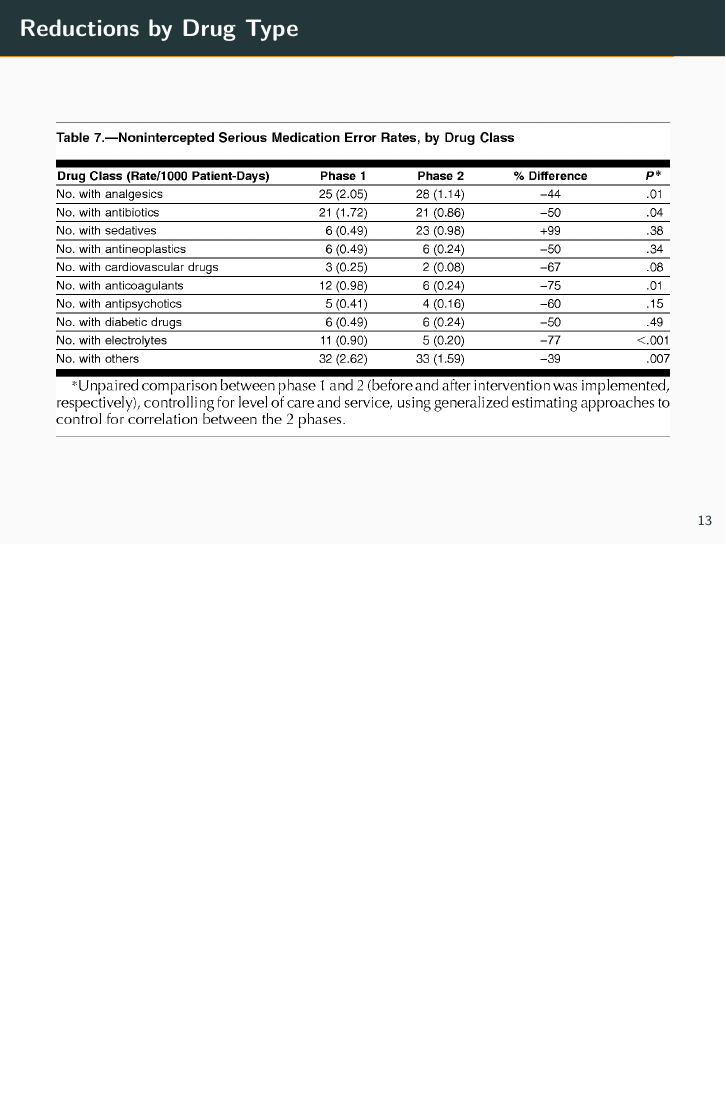
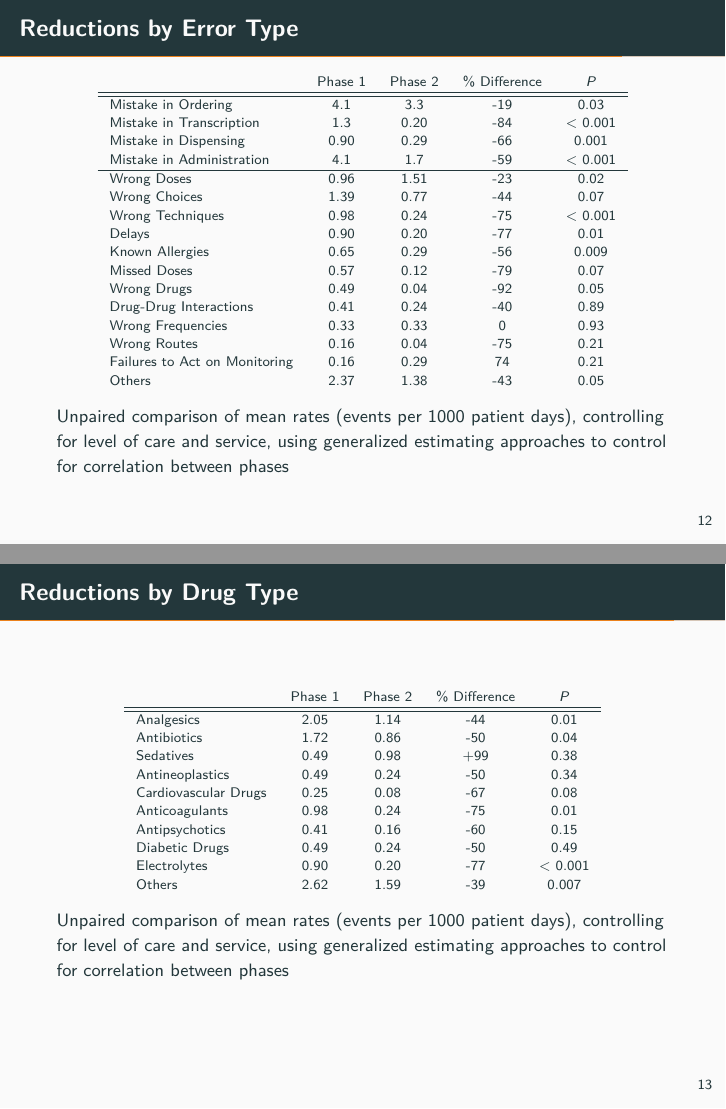
Before and after one commit to MichoelSnow/crtp, LaTeX slides (dig_trans_healthcare/seminar/seminar.tex): page 20 of 21 before the commit and pages 19 and 20 of 21 after it, the two joined at a grey line, the shorter picture padded with empty space. The pictures show the PDF file dig_trans_healthcare/seminar/seminar.pdf that the author committed with the source.

Commit message:
created tables from figures

```diff
--- a/dig_trans_healthcare/seminar/seminar.tex
+++ b/dig_trans_healthcare/seminar/seminar.tex
@@ -170,3 +180,7 @@
 
 
 \begin{frame}{Overall Reductions}
+\begin{table}
+	\scriptsize
+	\begin{tabular}{l c c c c}
+	& Phase 1 & Phase 2 & \% Difference & $P$  \\ \hline \hline
@@ -180,0 +195 @@
+	\qquad Significant & 2.70 & 0.6 \\ \hline
@@ -181,2 +203,5 @@
+	\end{tabular}
+	\caption*{Mean rates (events per 1000 patient days) of incidents in Phase 1 and Phase 2. Paired comparisons were made using $t$-tests}
+\end{table}
 \end{frame}
 
@@ -187,2 +209,26 @@
+\begin{frame}{Reductions by Error Type}
+	\begin{table}
+		\scriptsize
+		\begin{tabular}{l c c c c}
+			& Phase 1 & Phase 2 & \% Difference & $P$  \\ \hline \hline
+			Mistake in Ordering & 4.1 & 3.3 & -19 & 0.03 \\
+			Mistake in Transcription & 1.3 & 0.20 & -84 & < 0.001 \\
+			Mistake in Dispensing & 0.90 & 0.29 & -66 & 0.001 \\
+			Mistake in Administration & 4.1 & 1.7 & -59 & < 0.001 \\ \hline
+			Wrong Doses & 0.96 & 1.51 & -23 & 0.02 \\
+			Wrong Choices & 1.39 & 0.77 & -44 & 0.07 \\
+			Wrong Techniques & 0.98 & 0.24 & -75 & < 0.001 \\
+			Delays & 0.90 & 0.20 & -77 & 0.01 \\
+			Known Allergies & 0.65 & 0.29 & -56 & 0.009 \\
+			Missed Doses & 0.57 & 0.12 & -79 & 0.07 \\
+			Wrong Drugs & 0.49 & 0.04 & -92 & 0.05 \\
+			Drug-Drug Interactions & 0.41 & 0.24 & -40 & 0.89 \\
+			Wrong Frequencies & 0.33 & 0.33 & 0 & 0.93 \\
+			Wrong Routes & 0.16 & 0.04 & -75 & 0.21 \\
+			Failures to Act on Monitoring & 0.16 & 0.29 & 74 & 0.21 \\
+			Others & 2.37 & 1.38 & -43 & 0.05 \\
+		\end{tabular}
+		\caption*{Unpaired comparison of mean rates (events per 1000 patient days), controlling for level of care and service, using generalized estimating approaches to control for correlation between phases}
+	\end{table}
 \end{frame}
 
@@ -192,11 +245,42 @@
 
-		\includegraphics[width=0.8\textwidth]{images/jama6.png}
-	\end{center}
+%\begin{frame}{Reductions by Severity}
+%	\begin{center}
+%		\includegraphics[width=0.8\textwidth]{images/jama4.png}
+%	\end{center}
+%\end{frame}
+
+%\begin{frame}{Reductions by Error Type}
+%	\begin{center}
+%		\includegraphics[width=0.8\textwidth]{images/jama5.png}
+%
+%		\includegraphics[width=0.8\textwidth]{images/jama6.png}
+%	\end{center}
+%\end{frame}
+
+\begin{frame}{Reductions by Drug Type}
+	\begin{table}
+		\scriptsize
+		\begin{tabular}{l c c c c}
+			& Phase 1 & Phase 2 & \% Difference & $P$  \\ \hline \hline
+			Analgesics & 2.05 & 1.14 & -44 & 0.01 \\
+			Antibiotics & 1.72 & 0.86 & -50 & 0.04 \\
+			Sedatives & 0.49 & 0.98 & +99 & 0.38 \\
+			Antineoplastics & 0.49 & 0.24 & -50 & 0.34 \\
+			Cardiovascular Drugs & 0.25 & 0.08 & -67 & 0.08 \\
+			Anticoagulants & 0.98 & 0.24 & -75 & 0.01 \\
+			Antipsychotics & 0.41 & 0.16 & -60 & 0.15 \\
+			Diabetic Drugs & 0.49 & 0.24 & -50 & 0.49 \\
+			Electrolytes & 0.90 & 0.20 & -77 & < 0.001 \\
+			Others & 2.62 & 1.59 & -39 & 0.007 \\
+		\end{tabular}
+		\caption*{Unpaired comparison of mean rates (events per 1000 patient days), controlling for level of care and service, using generalized estimating approaches to control for correlation between phases}
+	\end{table}
 \end{frame}
 
-\begin{frame}{Reductions by Drug Type}
-	\includegraphics[width=1\textwidth]{images/jama7.png}
-\end{frame}
+
+%\begin{frame}{Reductions by Drug Type}
+%	\includegraphics[width=1\textwidth]{images/jama7.png}
+%\end{frame}
 
 \begin{frame}{Economic Savings}
 	\begin{itemize}
```
Also changed, not shown: dig_trans_healthcare/seminar/seminar.pdf, dig_trans_healthcare/seminar/seminar.tex (65 more changed lines), 5 other files.
